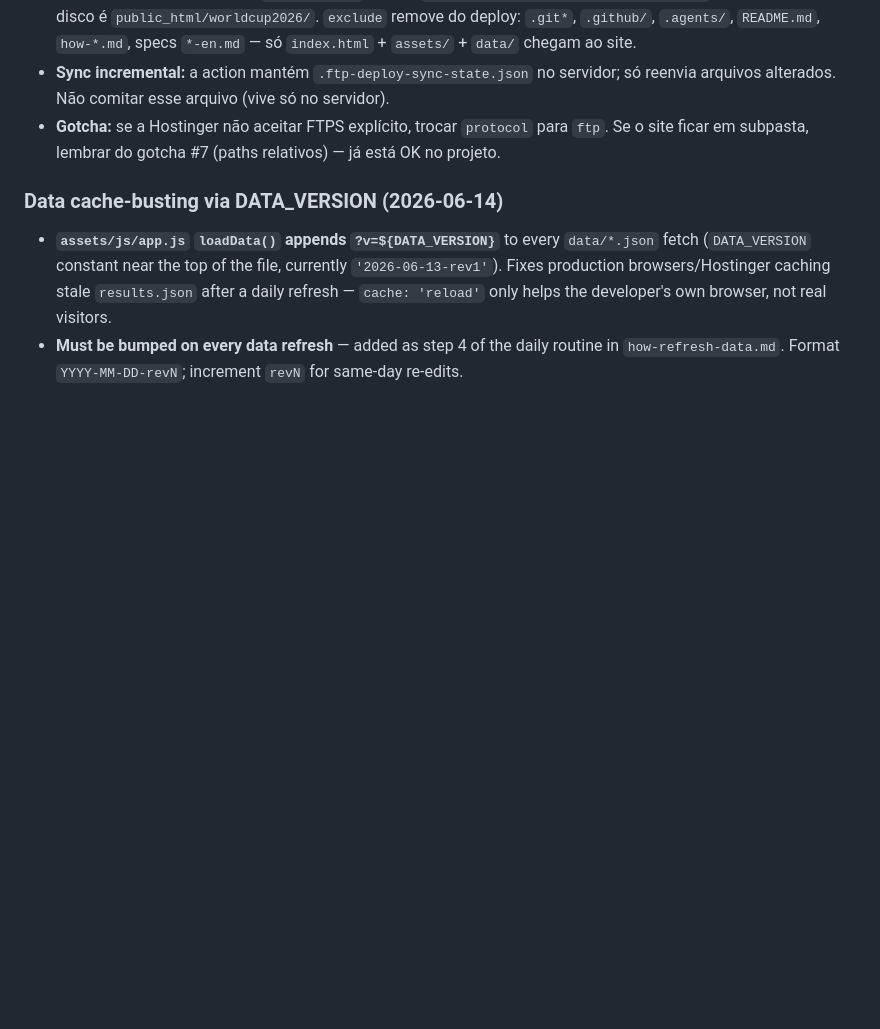
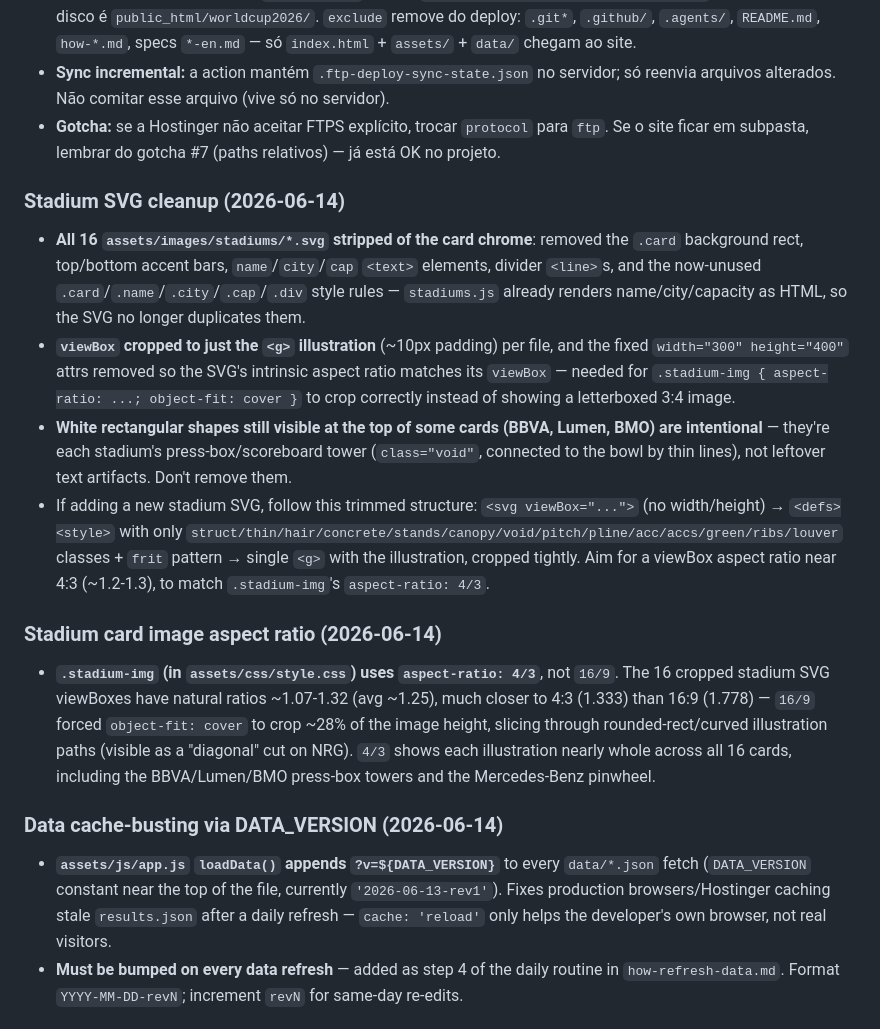
Before and after one commit to LucasKalil-Programador/world-2026-hub, a Markdown page: .agents/project-memory.md, the part around the change. Drawn GitHub-style; blank space fills up the shorter version.

Commit message:
docs: document stadium SVG cleanup and aspect ratio rationale

```diff
--- a/.agents/project-memory.md
+++ b/.agents/project-memory.md
@@ -242,6 +242,15 @@ Follow `how-refresh-data.md` (project root). In short:
 - **Sync incremental:** a action mantém `.ftp-deploy-sync-state.json` no servidor; só reenvia arquivos alterados. Não comitar esse arquivo (vive só no servidor).
 - **Gotcha:** se a Hostinger não aceitar FTPS explícito, trocar `protocol` para `ftp`. Se o site ficar em subpasta, lembrar do gotcha #7 (paths relativos) — já está OK no projeto.
 
+### Stadium SVG cleanup (2026-06-14)
+- **All 16 `assets/images/stadiums/*.svg` stripped of the card chrome**: removed the `.card` background rect, top/bottom accent bars, `name`/`city`/`cap` `<text>` elements, divider `<line>`s, and the now-unused `.card`/`.name`/`.city`/`.cap`/`.div` style rules — `stadiums.js` already renders name/city/capacity as HTML, so the SVG no longer duplicates them.
+- **`viewBox` cropped to just the `<g>` illustration** (~10px padding) per file, and the fixed `width="300" height="400"` attrs removed so the SVG's intrinsic aspect ratio matches its `viewBox` — needed for `.stadium-img { aspect-ratio: ...; object-fit: cover }` to crop correctly instead of showing a letterboxed 3:4 image.
+- **White rectangular shapes still visible at the top of some cards (BBVA, Lumen, BMO) are intentional** — they're each stadium's press-box/scoreboard tower (`class="void"`, connected to the bowl by thin lines), not leftover text artifacts. Don't remove them.
+- If adding a new stadium SVG, follow this trimmed structure: `<svg viewBox="...">` (no width/height) → `<defs><style>` with only `struct/thin/hair/concrete/stands/canopy/void/pitch/pline/acc/accs/green/ribs/louver` classes + `frit` pattern → single `<g>` with the illustration, cropped tightly. Aim for a viewBox aspect ratio near 4:3 (~1.2-1.3), to match `.stadium-img`'s `aspect-ratio: 4/3`.
+
+### Stadium card image aspect ratio (2026-06-14)
+- **`.stadium-img` (in `assets/css/style.css`) uses `aspect-ratio: 4/3`**, not `16/9`. The 16 cropped stadium SVG viewBoxes have natural ratios ~1.07-1.32 (avg ~1.25), much closer to 4:3 (1.333) than 16:9 (1.778) — `16/9` forced `object-fit: cover` to crop ~28% of the image height, slicing through rounded-rect/curved illustration paths (visible as a "diagonal" cut on NRG). `4/3` shows each illustration nearly whole across all 16 cards, including the BBVA/Lumen/BMO press-box towers and the Mercedes-Benz pinwheel.
+
 ### Data cache-busting via DATA_VERSION (2026-06-14)
 - **`assets/js/app.js` `loadData()` appends `?v=${DATA_VERSION}`** to every `data/*.json` fetch (`DATA_VERSION` constant near the top of the file, currently `'2026-06-13-rev1'`). Fixes production browsers/Hostinger caching stale `results.json` after a daily refresh — `cache: 'reload'` only helps the developer's own browser, not real visitors.
 - **Must be bumped on every data refresh** — added as step 4 of the daily routine in `how-refresh-data.md`. Format `YYYY-MM-DD-revN`; increment `revN` for same-day re-edits.
```
